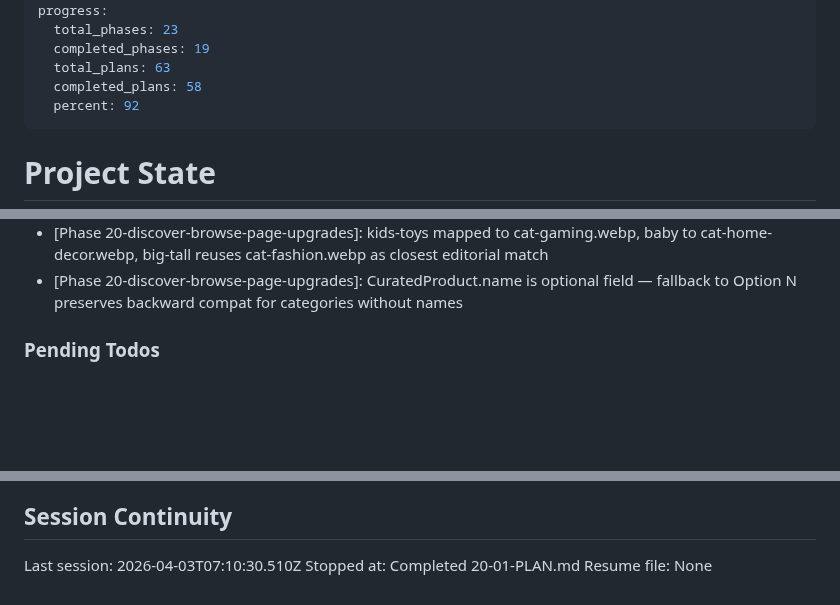
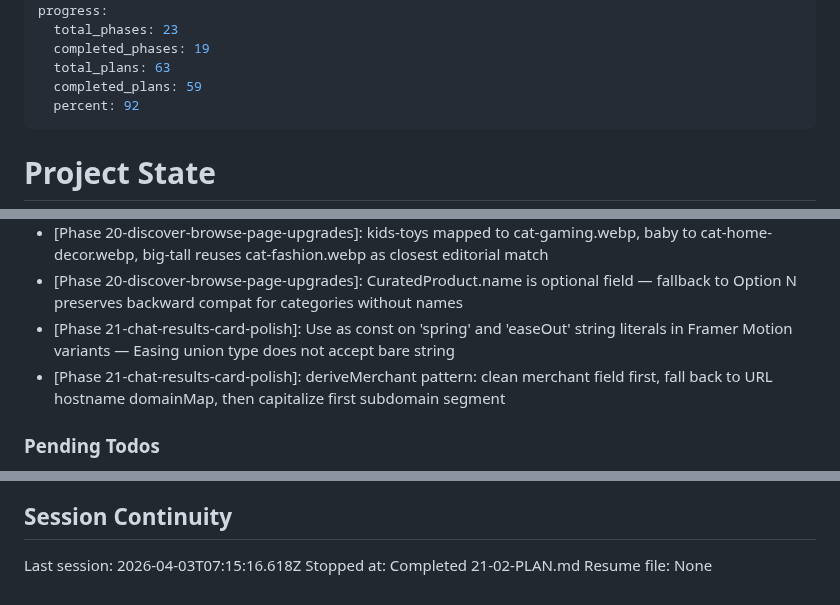
Before and after one commit to Bighabz/ReviewGuide-SourceCode, a Markdown page: .planning/STATE.md, 3 parts joined by grey strips. Drawn GitHub-style; blank space fills up the shorter version.

```diff
--- a/.planning/STATE.md
+++ b/.planning/STATE.md
@@ -10,7 +10,7 @@ progress:
   total_phases: 23
   completed_phases: 19
   total_plans: 63
-  completed_plans: 58
+  completed_plans: 59
   percent: 92
 ---
 
@@ -118,6 +119,8 @@ Progress: [█████████░] 92%
 - [Phase 21-chat-results-card-polish]: product-card-hover CSS class removal deferred to Plan 02 per CARD-04 contract
 - [Phase 20-discover-browse-page-upgrades]: kids-toys mapped to cat-gaming.webp, baby to cat-home-decor.webp, big-tall reuses cat-fashion.webp as closest editorial match
 - [Phase 20-discover-browse-page-upgrades]: CuratedProduct.name is optional field — fallback to Option N preserves backward compat for categories without names
+- [Phase 21-chat-results-card-polish]: Use as const on 'spring' and 'easeOut' string literals in Framer Motion variants — Easing union type does not accept bare string
+- [Phase 21-chat-results-card-polish]: deriveMerchant pattern: clean merchant field first, fall back to URL hostname domainMap, then capitalize first subdomain segment
 
 ### Pending Todos
 
@@ -135,6 +138,6 @@ Progress: [█████████░] 92%
 
 ## Session Continuity
 
-Last session: 2026-04-03T07:10:30.510Z
-Stopped at: Completed 20-01-PLAN.md
+Last session: 2026-04-03T07:15:16.618Z
+Stopped at: Completed 21-02-PLAN.md
 Resume file: None
```
Also changed, not shown: other parts of .planning/STATE.md (+3 -2 lines), .planning/ROADMAP.md (+1 -1 lines), 1 other file.
